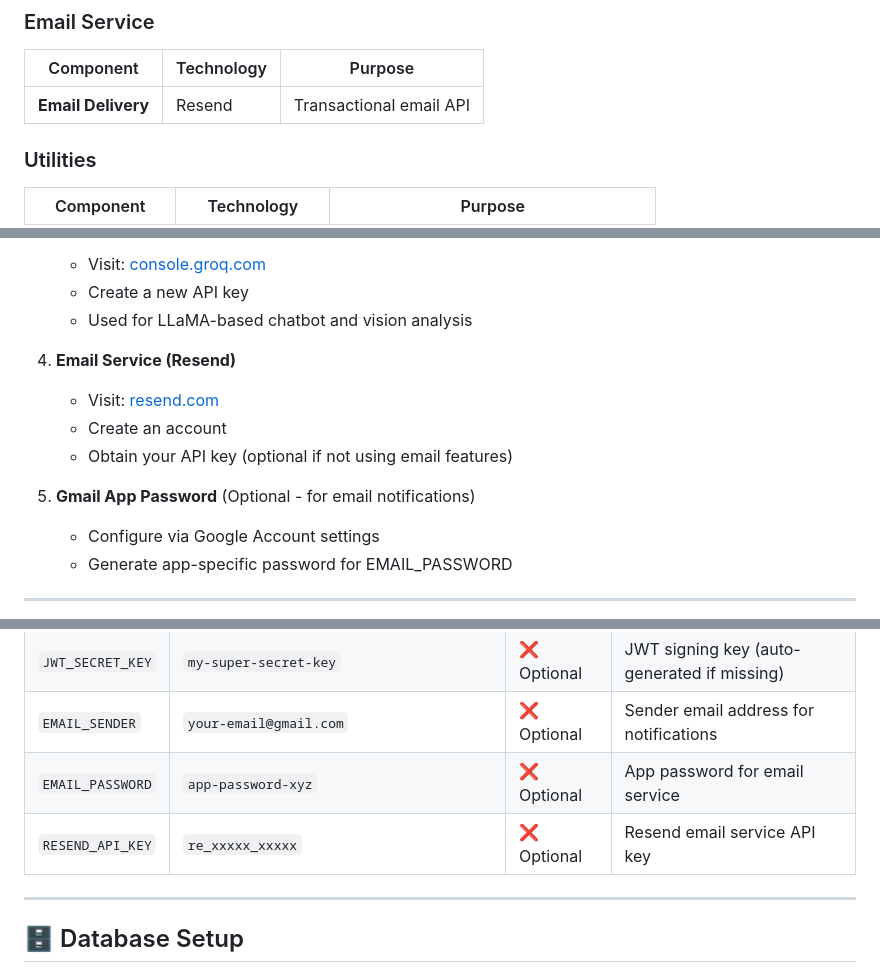
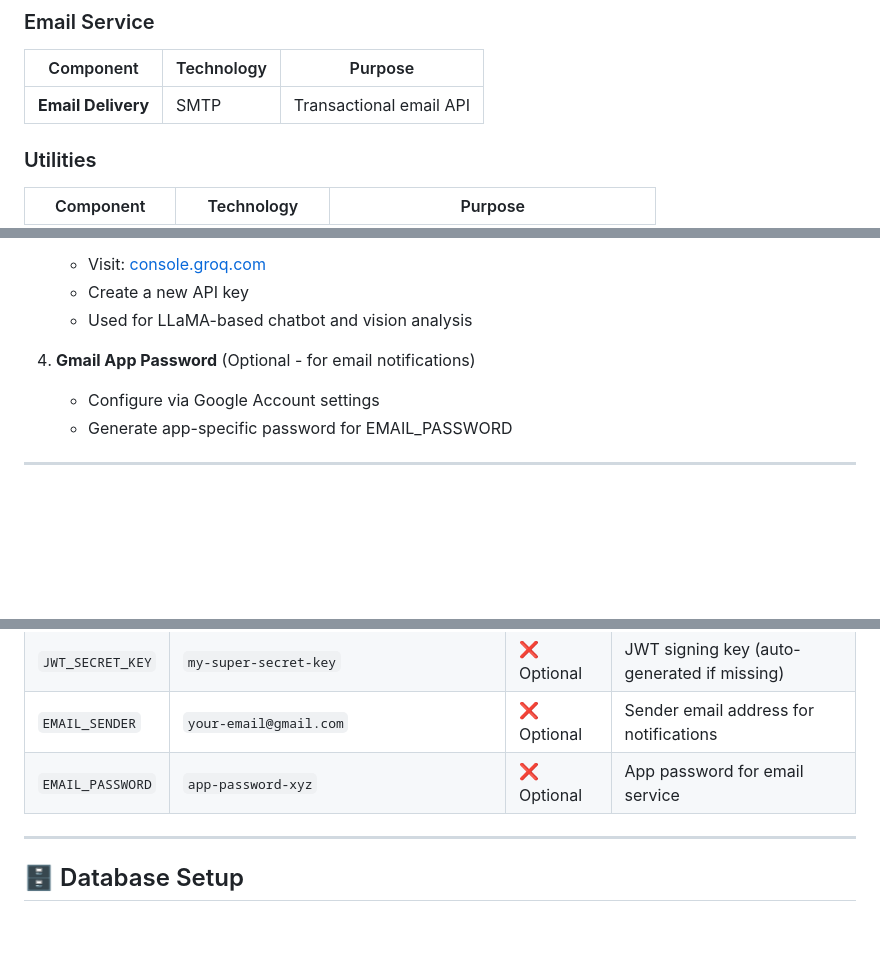
Before and after one commit to ayoub-ouazene/Skill_swapping, a Markdown page: README.md, 3 parts joined by grey strips. Rendered like a GitHub page; blank space fills up the shorter version.

```diff
--- a/README.md
+++ b/README.md
@@ -96,7 +96,7 @@ SkillSwap is a comprehensive backend API built with **FastAPI** and **PostgreSQL
 ### Email Service
 | Component | Technology | Purpose |
 |-----------|-----------|---------|
-| **Email Delivery** | Resend | Transactional email API |
+| **Email Delivery** | SMTP | Transactional email API |
 
 ### Utilities
 | Component | Technology | Purpose |
@@ -133,12 +133,9 @@ Before you begin, ensure you have the following installed and configured:
    - Create a new API key
    - Used for LLaMA-based chatbot and vision analysis
 
-4. **Email Service (Resend)**
-   - Visit: [resend.com](https://resend.com/)
-   - Create an account
-   - Obtain your API key (optional if not using email features)
 
-5. **Gmail App Password** (Optional - for email notifications)
+
+4. **Gmail App Password** (Optional - for email notifications)
    - Configure via Google Account settings
    - Generate app-specific password for EMAIL_PASSWORD
 
@@ -223,7 +220,6 @@ python -c "import fastapi; import sqlalchemy; import sentence_transformers; prin
 | `JWT_SECRET_KEY` | `my-super-secret-key` | ❌ Optional | JWT signing key (auto-generated if missing) |
 | `EMAIL_SENDER` | `your-email@gmail.com` | ❌ Optional | Sender email address for notifications |
 | `EMAIL_PASSWORD` | `app-password-xyz` | ❌ Optional | App password for email service |
-| `RESEND_API_KEY` | `re_xxxxx_xxxxx` | ❌ Optional | Resend email service API key |
 
 ---
 
```
